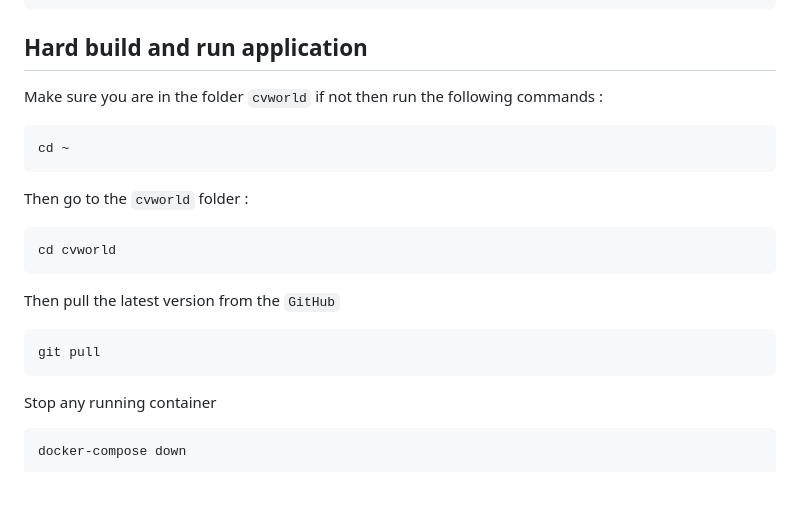
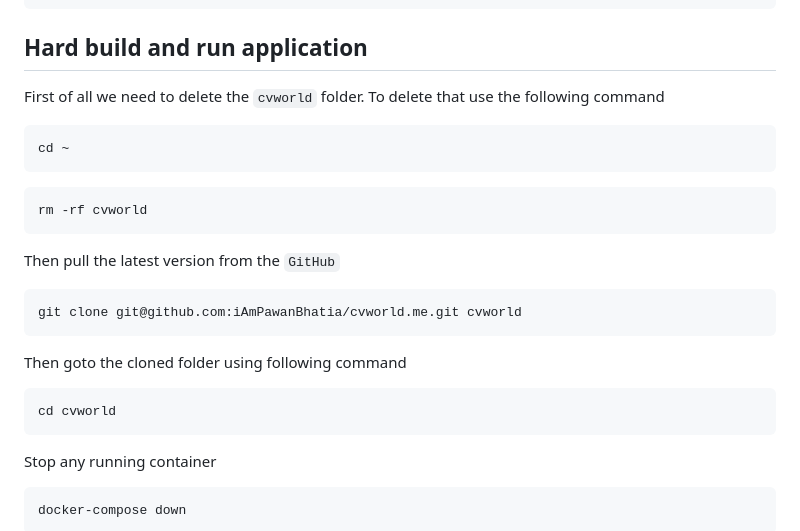
Before and after one commit to prasenjeet-symon/cvworld, a Markdown page: README.md, the part around the change. GitHub-like rendering; blank space fills up the shorter version.

````diff
--- a/README.md
+++ b/README.md
@@ -142,18 +142,21 @@ docker-compose up --no-deps -d server
 ```
 
 ## Hard build and run application
-Make sure you are in the folder `cvworld` if not then run the following commands :
+First of all we need to delete the `cvworld` folder. To delete that use the following command
 ```BASH
 cd ~
 ```
-Then go to the `cvworld` folder :
 ```BASH
-cd cvworld
+rm -rf cvworld
 ```
 
 Then pull the latest version from the `GitHub`
 ```BASH
-git pull
+git clone git@github.com:iAmPawanBhatia/cvworld.me.git cvworld
+```
+Then goto the cloned folder using following command
+```BASH
+cd cvworld
 ```
 Stop any running container
 ```BASH
````
